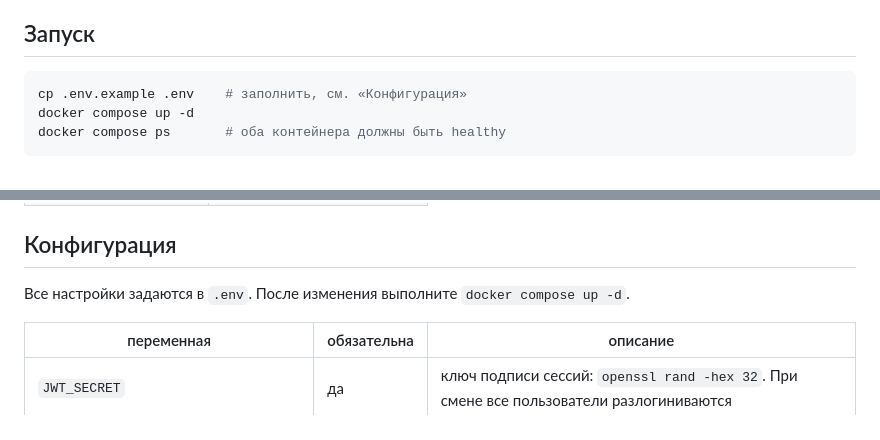
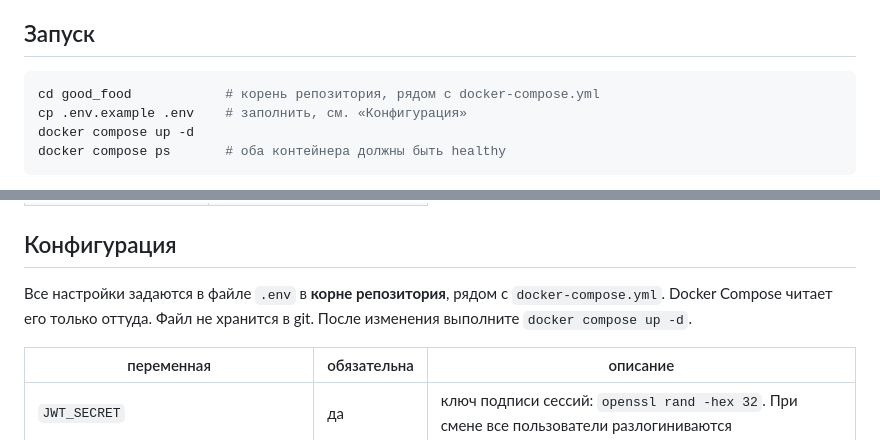
Before and after one commit to MarkDidenkoHT/good_food, a Markdown page: README.md, 2 parts joined by grey strips. Drawn GitHub-style.

Commit message:
README: state that .env lives in the repository root
Co-Authored-By: Claude Opus 5 <noreply@anthropic.com>

````diff
--- a/README.md
+++ b/README.md
@@ -12,6 +12,7 @@
 ## Запуск
 
 ```bash
+cd good_food            # корень репозитория, рядом с docker-compose.yml
 cp .env.example .env    # заполнить, см. «Конфигурация»
 docker compose up -d
 docker compose ps       # оба контейнера должны быть healthy
@@ -28,7 +29,7 @@ docker compose ps       # оба контейнера должны быть heal
 
 ## Конфигурация
 
-Все настройки задаются в `.env`. После изменения выполните `docker compose up -d`.
+Все настройки задаются в файле `.env` в **корне репозитория**, рядом с `docker-compose.yml`. Docker Compose читает его только оттуда. Файл не хранится в git. После изменения выполните `docker compose up -d`.
 
 | переменная | обязательна | описание |
 |---|---|---|
````
